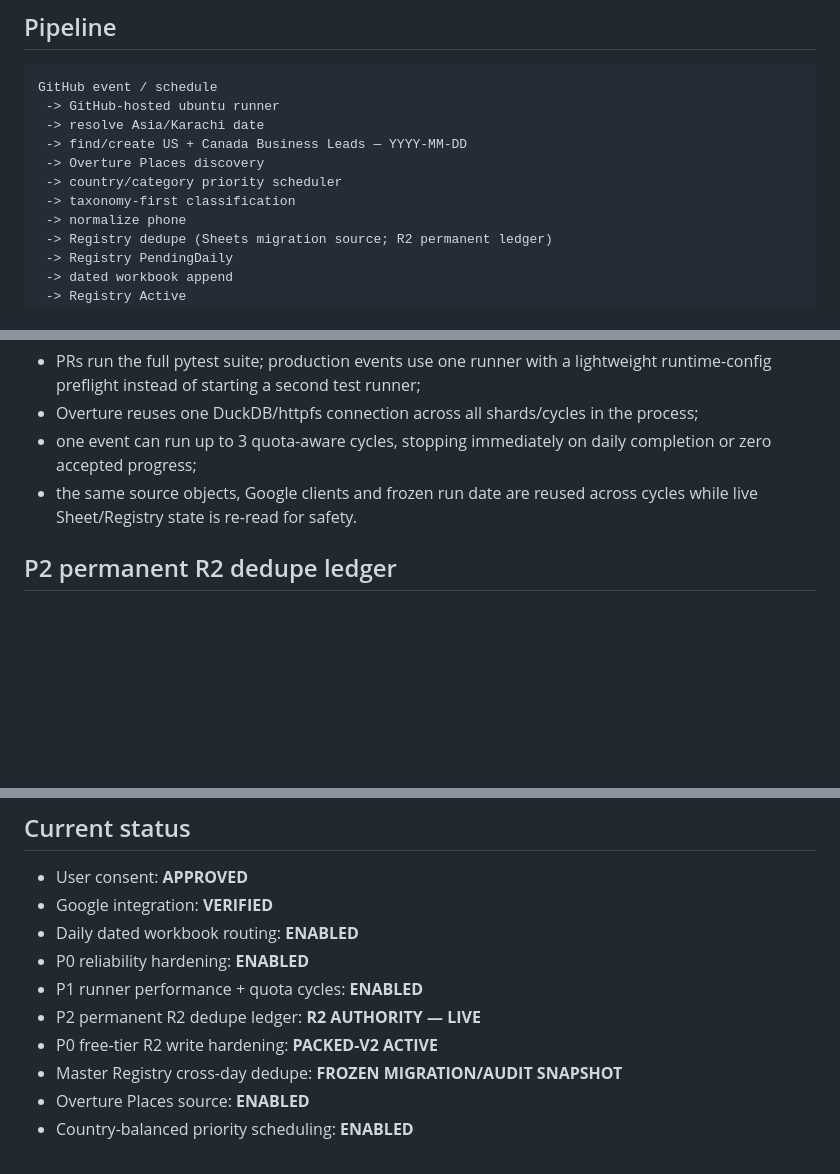
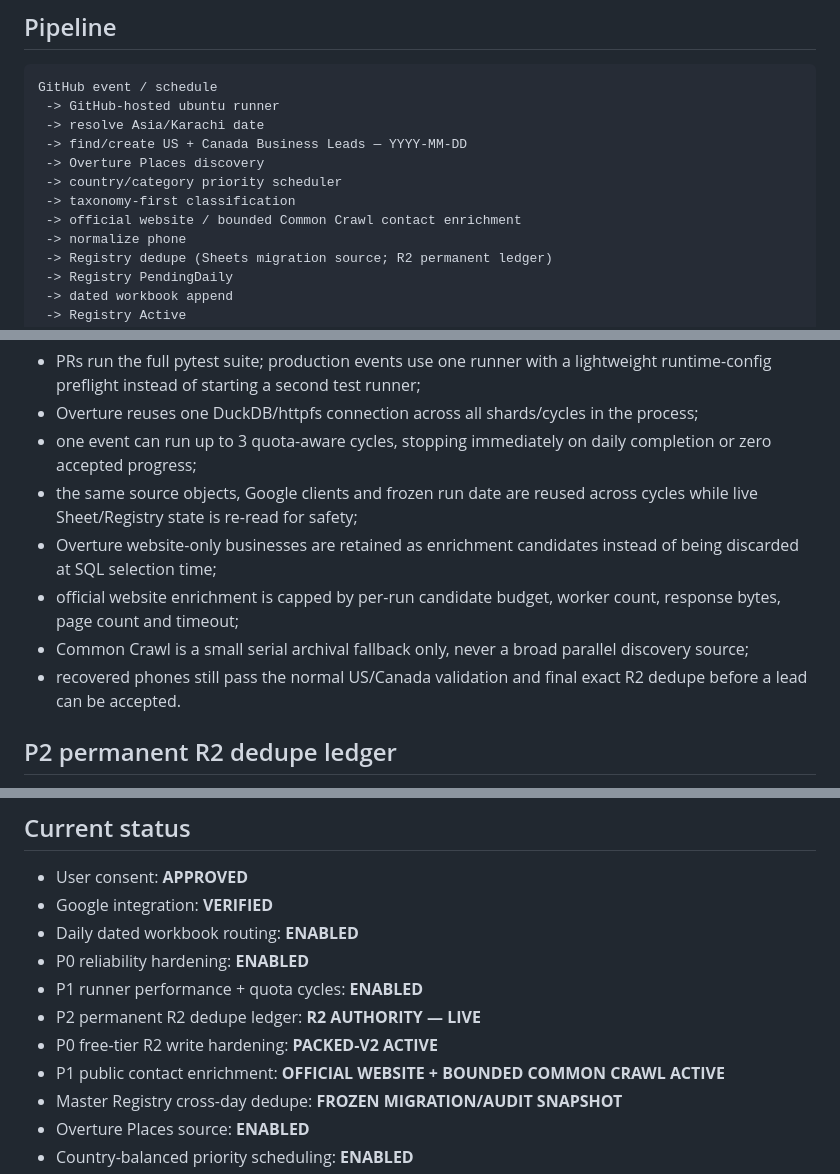
Before and after one commit to Vertex-Systems-Network/vsn-lead-engine, a Markdown page: README.md, 3 parts joined by grey strips. Rendered like a GitHub page; blank space fills up the shorter version.

Commit message:
docs: document P1 contact enrichment flow

```diff
--- a/README.md
+++ b/README.md
@@ -110,6 +110,7 @@ GitHub event / schedule
  -> Overture Places discovery
  -> country/category priority scheduler
  -> taxonomy-first classification
+ -> official website / bounded Common Crawl contact enrichment
  -> normalize phone
  -> Registry dedupe (Sheets migration source; R2 permanent ledger)
  -> Registry PendingDaily
@@ -147,7 +148,15 @@ P1 performance controls:
 - one event can run up to 3 quota-aware cycles, stopping immediately on daily
   completion or zero accepted progress;
 - the same source objects, Google clients and frozen run date are reused across
-  cycles while live Sheet/Registry state is re-read for safety.
+  cycles while live Sheet/Registry state is re-read for safety;
+- Overture website-only businesses are retained as enrichment candidates instead
+  of being discarded at SQL selection time;
+- official website enrichment is capped by per-run candidate budget, worker
+  count, response bytes, page count and timeout;
+- Common Crawl is a small serial archival fallback only, never a broad parallel
+  discovery source;
+- recovered phones still pass the normal US/Canada validation and final exact
+  R2 dedupe before a lead can be accepted.
 
 ## P2 permanent R2 dedupe ledger
 
@@ -299,6 +308,7 @@ stored as GitHub secret `GOOGLE_SERVICE_ACCOUNT_JSON`.
 - P1 runner performance + quota cycles: **ENABLED**
 - P2 permanent R2 dedupe ledger: **R2 AUTHORITY — LIVE**
 - P0 free-tier R2 write hardening: **PACKED-V2 ACTIVE**
+- P1 public contact enrichment: **OFFICIAL WEBSITE + BOUNDED COMMON CRAWL ACTIVE**
 - Master Registry cross-day dedupe: **FROZEN MIGRATION/AUDIT SNAPSHOT**
 - Overture Places source: **ENABLED**
 - Country-balanced priority scheduling: **ENABLED**
```
